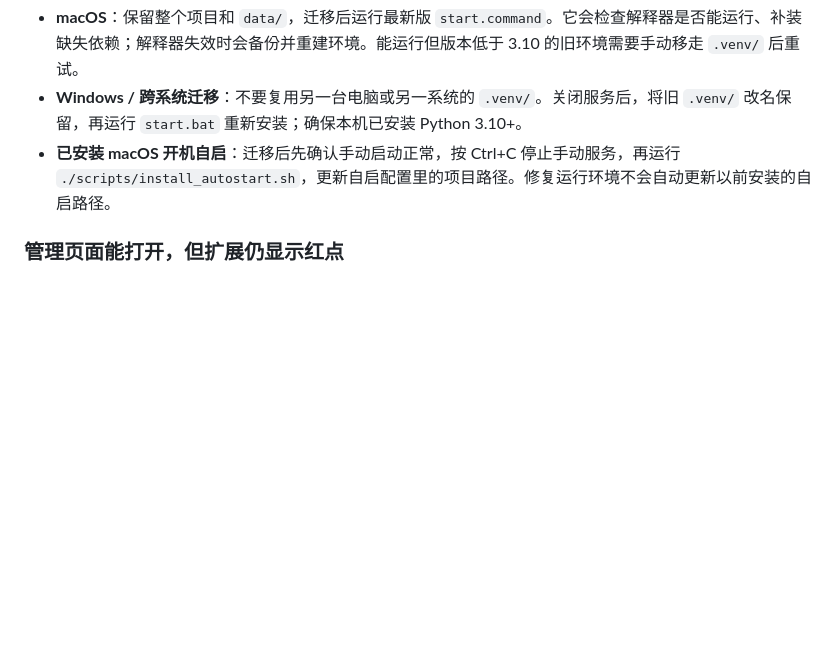
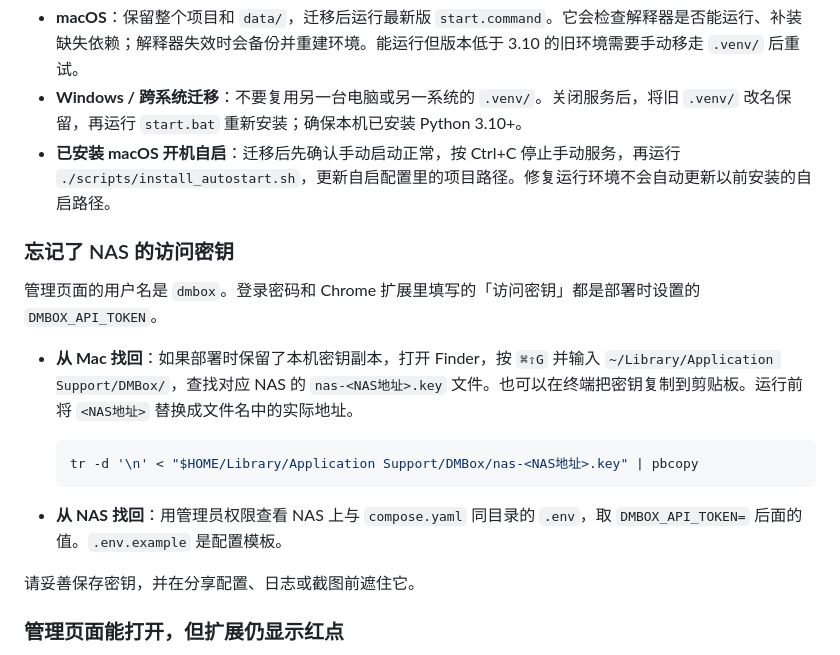
Before and after one commit to Yipalex/dm-box, a Markdown page: README.md, the part around the change. Drawn GitHub-style; blank space fills up the shorter version.

Commit message:
Document how to retrieve the NAS access key

````diff
--- a/README.md
+++ b/README.md
@@ -154,6 +154,20 @@ curl --noproxy '*' --max-time 5 http://127.0.0.1:8765/api/health
 - **Windows / 跨系统迁移**：不要复用另一台电脑或另一系统的 `.venv/`。关闭服务后，将旧 `.venv/` 改名保留，再运行 `start.bat` 重新安装；确保本机已安装 Python 3.10+。
 - **已安装 macOS 开机自启**：迁移后先确认手动启动正常，按 Ctrl+C 停止手动服务，再运行 `./scripts/install_autostart.sh`，更新自启配置里的项目路径。修复运行环境不会自动更新以前安装的自启路径。
 
+### 忘记了 NAS 的访问密钥
+
+管理页面的用户名是 `dmbox`。登录密码和 Chrome 扩展里填写的「访问密钥」都是部署时设置的 `DMBOX_API_TOKEN`。
+
+- **从 Mac 找回**：如果部署时保留了本机密钥副本，打开 Finder，按 `⌘⇧G` 并输入 `~/Library/Application Support/DMBox/`，查找对应 NAS 的 `nas-<NAS地址>.key` 文件。也可以在终端把密钥复制到剪贴板。运行前将 `<NAS地址>` 替换成文件名中的实际地址。
+
+  ```bash
+  tr -d '\n' < "$HOME/Library/Application Support/DMBox/nas-<NAS地址>.key" | pbcopy
+  ```
+
+- **从 NAS 找回**：用管理员权限查看 NAS 上与 `compose.yaml` 同目录的 `.env`，取 `DMBOX_API_TOKEN=` 后面的值。`.env.example` 是配置模板。
+
+请妥善保存密钥，并在分享配置、日志或截图前遮住它。
+
 ### 管理页面能打开，但扩展仍显示红点
 
 NAS 用户先在扩展弹窗确认服务地址和访问密钥，点击「保存并测试连接」并授予地址权限。401 表示密钥缺失或错误；网络错误应检查地址、HTTPS 证书、NAS 防火墙与端口映射。浏览器管理页面的登录状态不会代替扩展密钥。
````
